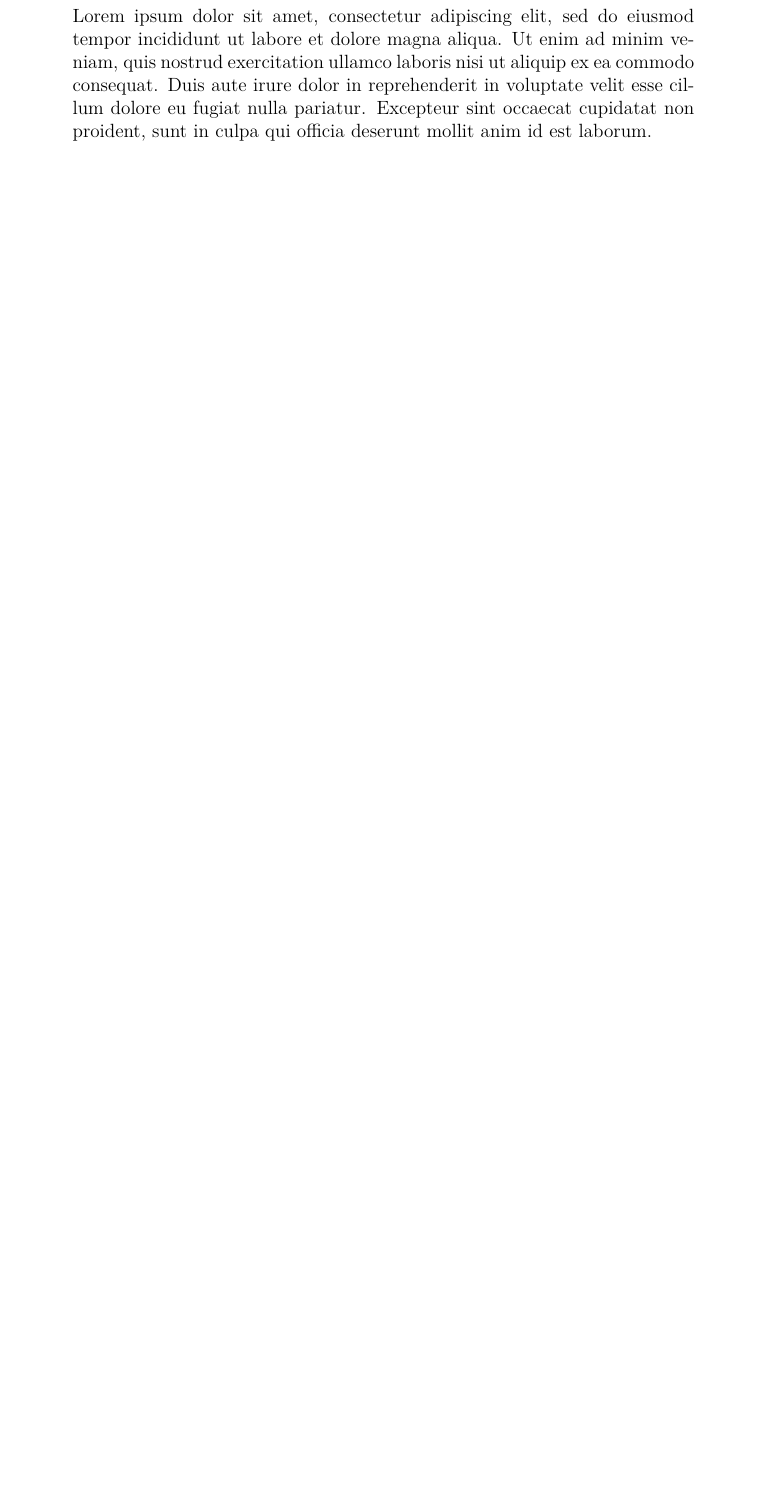
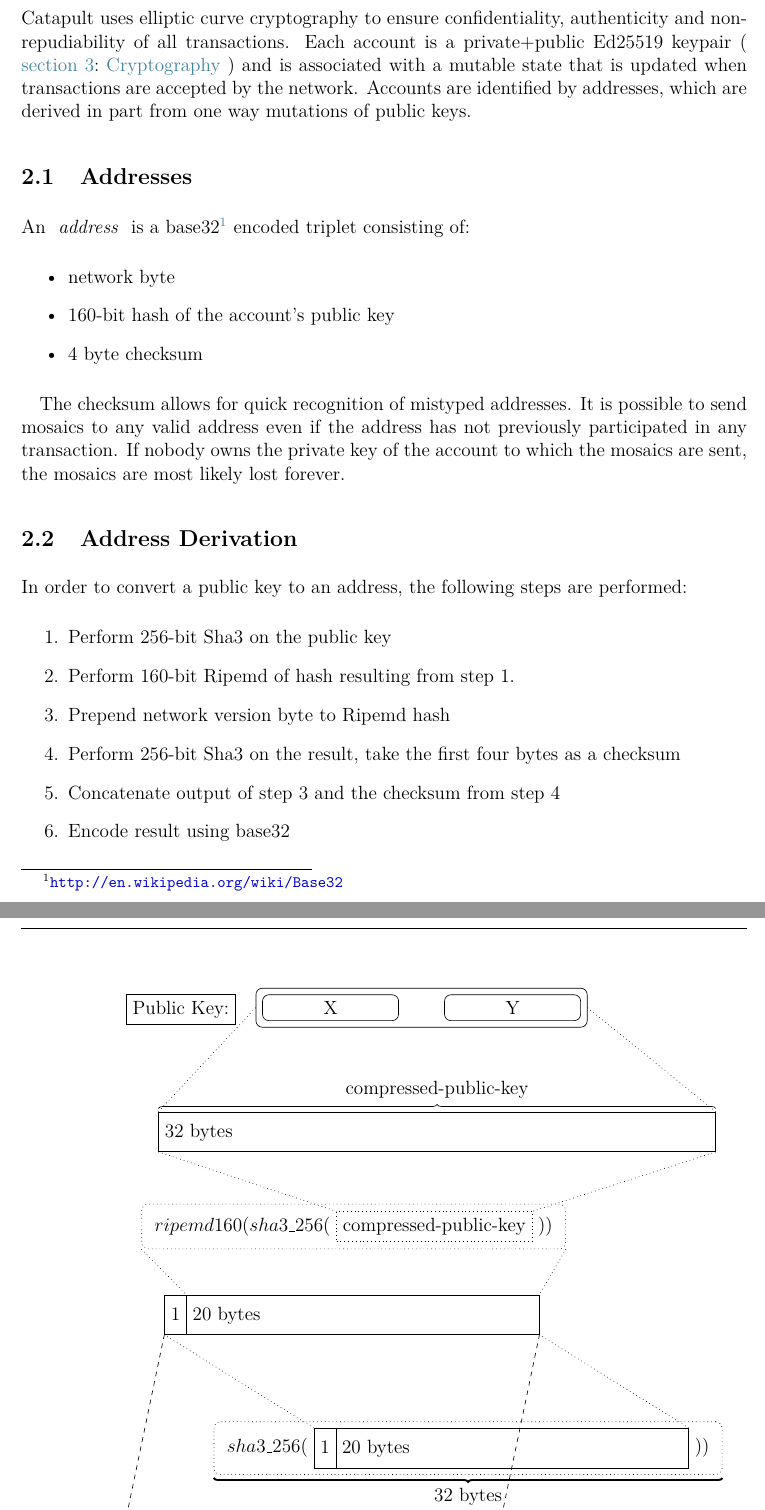
Before and after one commit to symbol/symbol-technicalref, a LaTeX document (whitepaper/main.tex, which reads whitepaper/chapters/accounts.tex, whitepaper/chapters/accounts_img1.tex, whitepaper/header/deps.tex): part of page 6 of 13 before the commit and two parts of pages 6 and 7 of 15 after it, the two joined at a grey line, cut at the place of the change, the shorter picture padded with empty space. Compiled offline with pdfLaTeX.

Commit message:
add accounts section

```diff
--- a/whitepaper/chapters/accounts.tex
+++ b/whitepaper/chapters/accounts.tex
@@ -1,4 +1,30 @@
 \section{Accounts and Addresses}
 \label{sec:accounts}
 
-Lorem ipsum dolor sit amet, consectetur adipiscing elit, sed do eiusmod tempor incididunt ut labore et dolore magna aliqua. Ut enim ad minim veniam, quis nostrud exercitation ullamco laboris nisi ut aliquip ex ea commodo consequat. Duis aute irure dolor in reprehenderit in voluptate velit esse cillum dolore eu fugiat nulla pariatur. Excepteur sint occaecat cupidatat non proident, sunt in culpa qui officia deserunt mollit anim id est laborum.
+Catapult uses elliptic curve cryptography to ensure confidentiality, authenticity and non-repudiability of all transactions.
+Each account is a private+public Ed25519 keypair (\nemref{sec:cryptography}) and is associated with a mutable state that is updated when transactions are accepted by the network.
+Accounts are identified by addresses, which are derived in part from one way mutations of public keys.
+
+\subsection{Addresses}
+
+An \nind{address} is a base32\footnote{ \url{http://en.wikipedia.org/wiki/Base32} } encoded triplet consisting of:
+\begin{itemize}
+	\item{network byte}
+	\item{160-bit hash of the account's public key}
+	\item{4 byte checksum}
+\end{itemize}
+
+The checksum allows for quick recognition of mistyped addresses.
+It is possible to send mosaics to any valid address even if the address has not previously participated in any transaction.
+If nobody owns the private key of the account to which the mosaics are sent, the mosaics are most likely lost forever.
+
+\subsection{Address Derivation}
+In order to convert a public key to an address, the following steps are performed:
+\begin{enumerate}
+	\item{Perform 256-bit Sha3 on the public key}
+	\item{Perform 160-bit Ripemd of hash resulting from step 1.}
+	\item{Prepend network version byte to Ripemd hash}
+	\item{Perform 256-bit Sha3 on the result, take the first four bytes as a checksum}
+	\item{Concatenate output of step 3 and the checksum from step 4}
+	\item{Encode result using base32}
+\end{enumerate}
@@ -4,0 +36,4 @@ Lorem ipsum dolor sit amet, consectetur adipiscing elit, sed do eiusmod tempor i
+	\end{center}
+\end{figure}
+
+\pagebreak
--- /dev/null
+++ b/whitepaper/chapters/accounts_img1.tex
@@ -0,0 +1,87 @@
+\begin{tikzpicture}[node distance=-\pgflinewidth]
+
+	% First row, public key
+	\node[draw,anchor=north west] (pubkeyLabel) at (0,0) {Public Key: };
+
+	\node[crou,anchor=north west,minimum width=3cm] (pkx) at (3, 0) {X};
+	\node[crou,minimum width=3cm, right=1cm of pkx] (pky) {Y};
+
+	\node[fit=(pkx)(pky),crou] (xy) {};
+
+	% join lines
+	\node[crecb,below left=2cm and -10cm of pkx,text width=12cm] (bpk32) {32 bytes};
+
+	% second row
+	\draw[decorate,decoration={brace,raise=2pt}] (bpk32.north west) --
+		node[above=4pt] (bpkLabel) {compressed-public-key}
+		(bpk32.north east);
+
+	\draw[dotted] (xy.west) -- (bpk32.north west);
+	\draw[dotted] (xy.east) -- (bpk32.north east);
+
+	% invisible
+	\node[fit=(bpk32)(bpkLabel)] (bpk) {};
+
+
+	% third row - ripeMD
+
+	% it's easier to do it this way, as problems with paths show up when using nested tikzpicture
+	\node[below left=1.5cm and -2cm of bpk,anchor=center] (ripeInner) { $ripemd160(sha3\_256($ };
+	\node[right=of ripeInner, draw, dotted,rounded corners=0] (bpkInnerLabel) {compressed-public-key};
+	\node[right=of bpkInnerLabel] (ripeInner2) { $)) $ };
+
+	\node[fit=(ripeInner)(bpkInnerLabel)(ripeInner2), draw, dotted, rounded corners] (ripe) {};
+
+	\draw[dotted] (bpk32.south west) -- (bpkInnerLabel.north west);
+	\draw[dotted] (bpk32.south east) -- (bpkInnerLabel.north east);
+
+
+	% Fourth row - network byte + ripemd output
+	\node[crecb,below left=1cm and -1cm of ripe] (brmd1) {1};
+	\node[crecb,right=of brmd1,text width=7.5cm] (brmd20) {20 bytes};
+
+	\draw[dotted] (ripe.south west) -- (brmd20.north west);
+	\draw[dotted] (ripe.south east) -- (brmd20.north east);
+
+	% Fifth row - SHA3(version + ripe)
+	\node[below right=2.5cm and -6cm of brmd20,anchor=center] (checkInner) { $sha3\_256($ };
+	\node[crecb,right=of checkInner] (bInnerRmd1) {1};
+	\node[crecb,right=of bInnerRmd1,text width=7.5cm] (bInnerRmd20) {20 bytes};
+	\node[right=of bInnerRmd20] (checkInner2) { $)) $ };
+
+	\draw[dotted] (bInnerRmd1.north west) -- (brmd1.south west);
+	\draw[dotted] (bInnerRmd20.north east) -- (brmd20.south east);
+
+	\node[fit=(checkInner)(bInnerRmd1)(bInnerRmd20)(checkInner2), draw, dotted, rounded corners] (check) {};
+
+	\draw[decorate,decoration={brace,mirror,raise=2pt},very thick] (check.south west) -- node[below=4pt] (check32) {32 bytes} (check.south east);
+
+
+	% Sixth row - sha3 output
+	\node[below=1.5cm of bInnerRmd20,text width=5.5cm] (check28) {\ldots 28 bytes};
+	\node[crecb,left=of check28,text width=1.5cm] (check4) {4 bytes};
+	\node[fit=(check4)(check28)] (checkGroup) {};
+	\draw[decorate,decoration={brace,raise=2pt}] (checkGroup.north west) -- (checkGroup.north east);
+
+	% Seventh row - binary address
+	\node[crecb,below=2cm of check28,text width=1.5cm] (bAddr4) {4 bytes};
+	\node[crecb,left=of bAddr4,text width=7.5cm] (bAddr20) {20 bytes};
+	\node[crecb,left=of bAddr20] (bAddr1) {1};
+	\node[fit=(bAddr1)(bAddr20)(bAddr4)] (binaryAddress) {};
+
+	\draw[decorate,decoration={brace,raise=2pt},very thick] (bAddr1.north west) -- node[above=4pt] {binary address - 25 bytes} (bAddr4.north east);
+	\draw[decorate,decoration={brace,mirror,raise=2pt},very thick] (bAddr1.south west) -- node[below=4pt] (binAddr) {} (bAddr4.south east);
+
+
+	% final association
+	\draw[dotted] (bAddr4.north west) -- (check4.south west);
+	\draw[dotted] (bAddr4.north east) -- (check4.south east);
+
+	\draw[dashed,thin] (bAddr1.north west) -- (brmd1.south west);
+	\draw[dashed,thin] (bAddr20.north east) -- (brmd20.south east);
+
+	\node[draw,below=2cm of binaryAddress,rounded corners,solid,inner sep=0.2cm] (nanemo) {
+		MBEJBT-ECHBU7-3YM74A-YGDX6D-MANNITM-XDU3J-IMO2};
+	\draw[solid,thin,->] (binaryAddress.south) -- node[right=1pt] {Base-32 encoding} (nanemo.north);
+
+\end{tikzpicture}
--- a/whitepaper/header/deps.tex
+++ b/whitepaper/header/deps.tex
@@ -3,7 +3,7 @@
 \usepackage{amssymb}
 % \usepackage{caption}
 \usepackage{fancyhdr}
-% \usepackage[left=2.5cm, right=2.5cm]{geometry} % for better on-line reading
+\usepackage[left=2.5cm, right=2.5cm]{geometry} % for better on-line reading
 % \usepackage{graphicx}
 \usepackage{hyperref}
 \usepackage{lastpage}
```
Also changed, not shown: whitepaper/chapters/accounts.tex (25 more changed lines).
